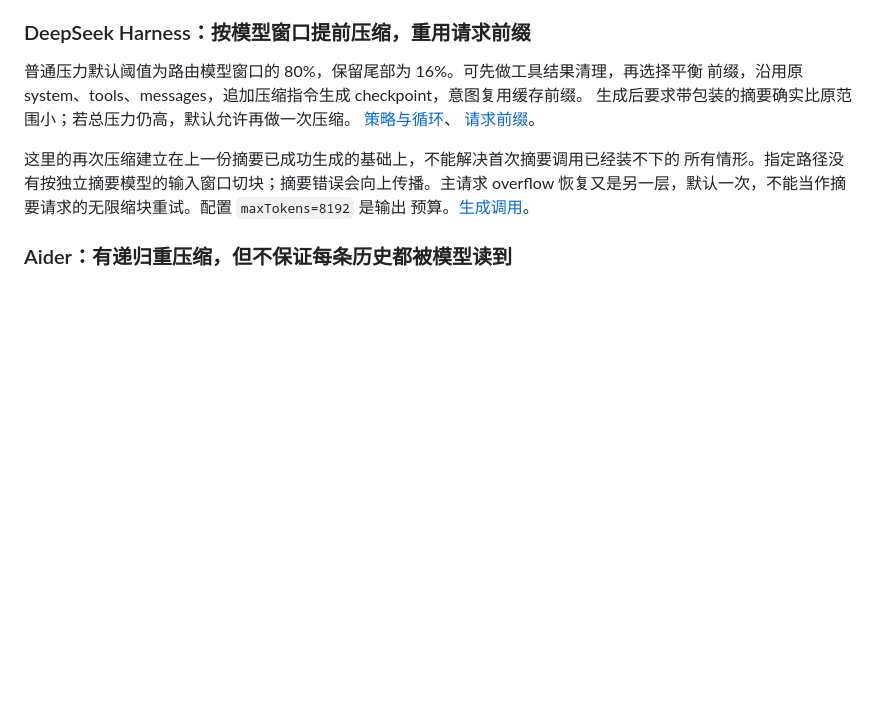
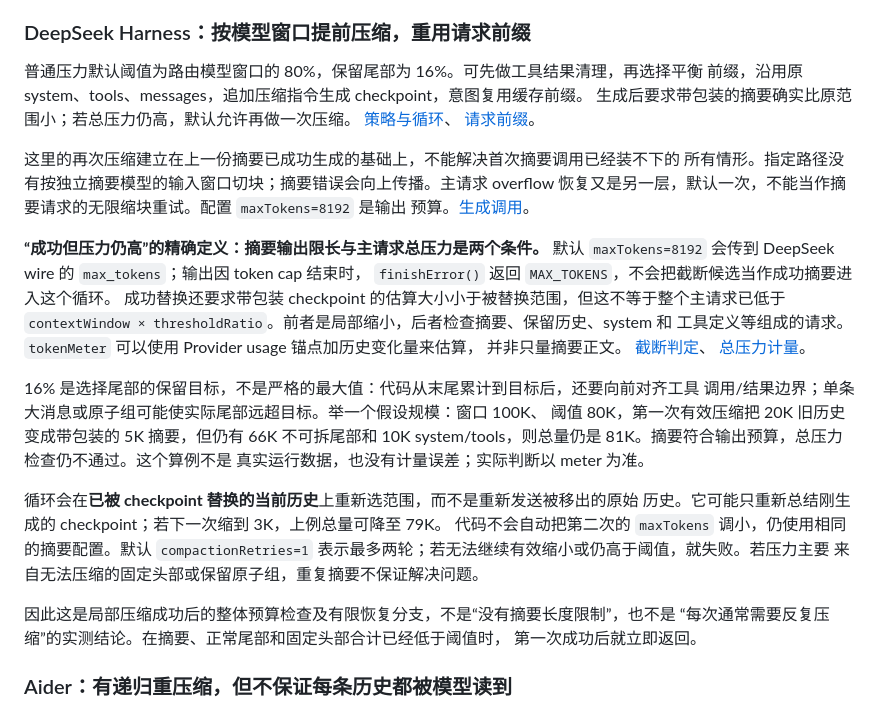
Before and after one commit to hopefuturehu/DevKit-Ai, a Markdown page: docs/oversized-context-compaction.md, the part around the change. Rendered like a GitHub page; blank space fills up the shorter version.

Commit message:
docs: clarify harness summary cap and context pressure retry

```diff
--- a/docs/oversized-context-compaction.md
+++ b/docs/oversized-context-compaction.md
@@ -133,6 +133,32 @@ summary 变大时单独重新凝练它，每轮一次辅助调用。这更接近
 恢复又是另一层，默认一次，不能当作摘要请求的无限缩块重试。配置 `maxTokens=8192` 是输出
 预算。[生成调用](https://github.com/deepseek-ai/deepseek-harness/blob/47f943859bef60e4160492346772ded9b24f765a/packages/compaction/compaction-basic/src/summarizer.ts#L121)。
 
+**“成功但压力仍高”的精确定义：摘要输出限长与主请求总压力是两个条件。**
+默认 `maxTokens=8192` 会传到 DeepSeek wire 的 `max_tokens`；输出因 token cap 结束时，
+`finishError()` 返回 `MAX_TOKENS`，不会把截断候选当作成功摘要进入这个循环。
+成功替换还要求带包装 checkpoint 的估算大小小于被替换范围，但这不等于整个主请求已低于
+`contextWindow × thresholdRatio`。前者是局部缩小，后者检查摘要、保留历史、system 和
+工具定义等组成的请求。`tokenMeter` 可以使用 Provider usage 锚点加历史变化量来估算，
+并非只量摘要正文。
+[截断判定](https://github.com/deepseek-ai/deepseek-harness/blob/47f943859bef60e4160492346772ded9b24f765a/packages/compaction/compaction-basic/src/summarizer.ts#L198)、
+[总压力计量](https://github.com/deepseek-ai/deepseek-harness/blob/47f943859bef60e4160492346772ded9b24f765a/packages/llm/token-meter/src/index.ts#L116)。
+
+16% 是选择尾部的保留目标，不是严格的最大值：代码从末尾累计到目标后，还要向前对齐工具
+调用/结果边界；单条大消息或原子组可能使实际尾部远超目标。举一个假设规模：窗口 100K、
+阈值 80K，第一次有效压缩把 20K 旧历史变成带包装的 5K 摘要，但仍有 66K 不可拆尾部和
+10K system/tools，则总量仍是 81K。摘要符合输出预算，总压力检查仍不通过。这个算例不是
+真实运行数据，也没有计量误差；实际判断以 meter 为准。
+
+循环会在**已被 checkpoint 替换的当前历史**上重新选范围，而不是重新发送被移出的原始
+历史。它可能只重新总结刚生成的 checkpoint；若下一次缩到 3K，上例总量可降至 79K。
+代码不会自动把第二次的 `maxTokens` 调小，仍使用相同的摘要配置。默认
+`compactionRetries=1` 表示最多两轮；若无法继续有效缩小或仍高于阈值，就失败。若压力主要
+来自无法压缩的固定头部或保留原子组，重复摘要不保证解决问题。
+
+因此这是局部压缩成功后的整体预算检查及有限恢复分支，不是“没有摘要长度限制”，也不是
+“每次通常需要反复压缩”的实测结论。在摘要、正常尾部和固定头部合计已经低于阈值时，
+第一次成功后就立即返回。
+
 ### Aider：有递归重压缩，但不保证每条历史都被模型读到
 
 `ChatSummary` 把历史分为旧 head 和近期 tail，先总结 head；如果摘要加 tail 仍超过历史目标
```
